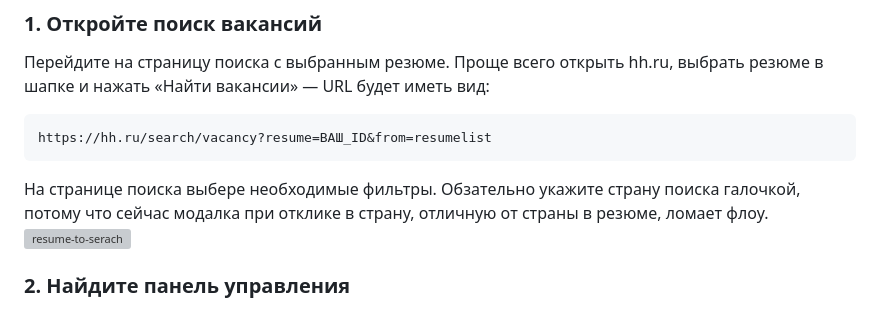
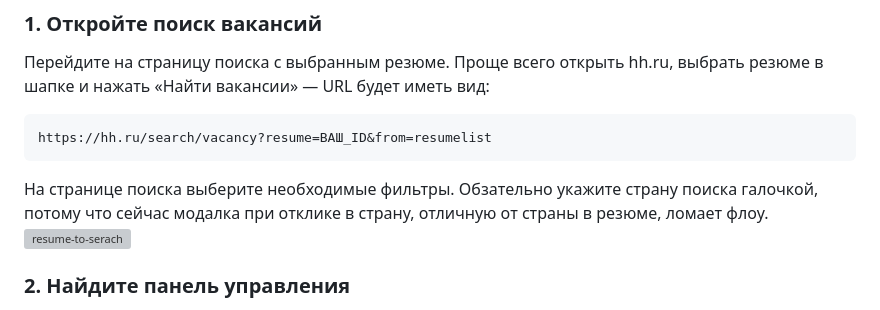
Before and after one commit to mklishin/headhunter-boost, a Markdown page: README.md, the part around the change. GitHub-like rendering; grey boxes are pictures that could not be loaded.

````diff
--- a/README.md
+++ b/README.md
@@ -96,7 +96,7 @@ https://raw.githubusercontent.com/mklishin/headhunter-boost/main/headhunter-boos
 ```
 https://hh.ru/search/vacancy?resume=ВАШ_ID&from=resumelist
 ```
-На странице поиска выбере необходимые фильтры. Обзательно укажите страну поиска галочкой, потому что сейчас модалка при отклике в страну, отличную от страны в резюме, ломает флоу.
+На странице поиска выберите необходимые фильтры. Обзательно укажите страну поиска галочкой, потому что сейчас модалка при отклике в страну, отличную от страны в резюме, ломает флоу.
 <img width="1000" height="594" alt="resume-to-serach" src="https://github.com/user-attachments/assets/f97f689a-36dc-4ef6-82ca-085829744217" />
 
 
````
